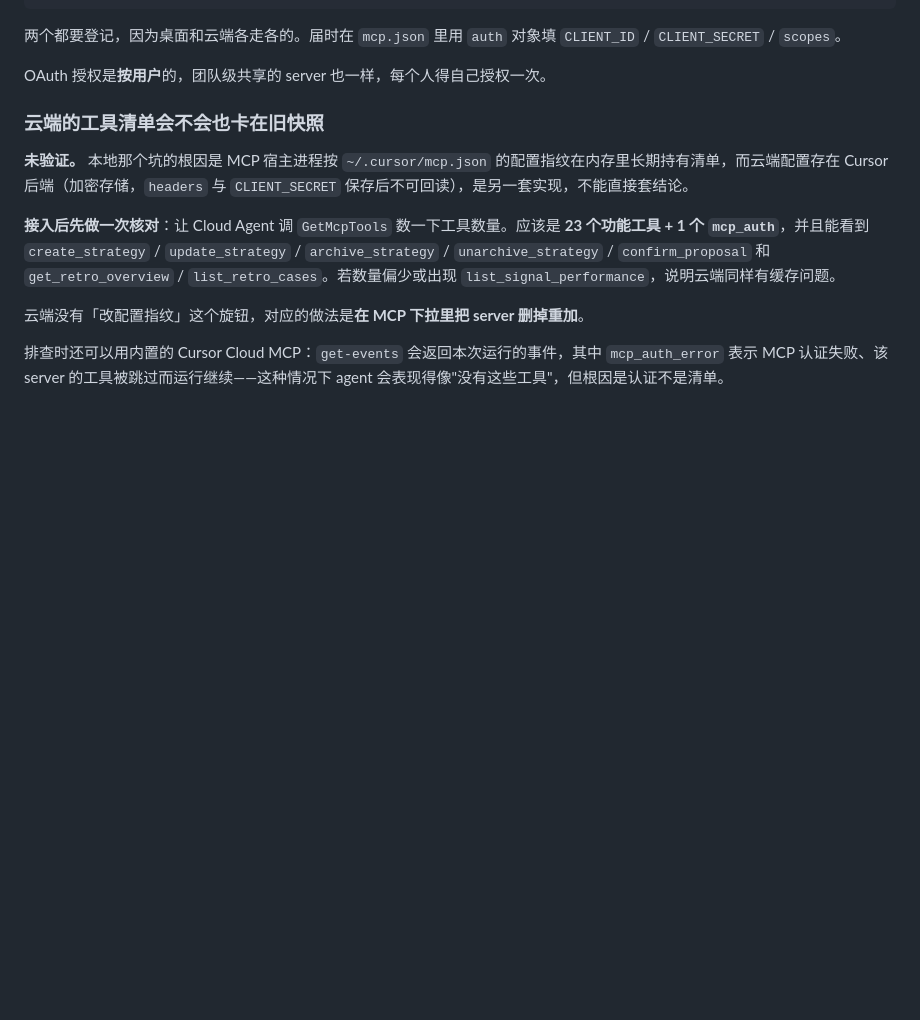
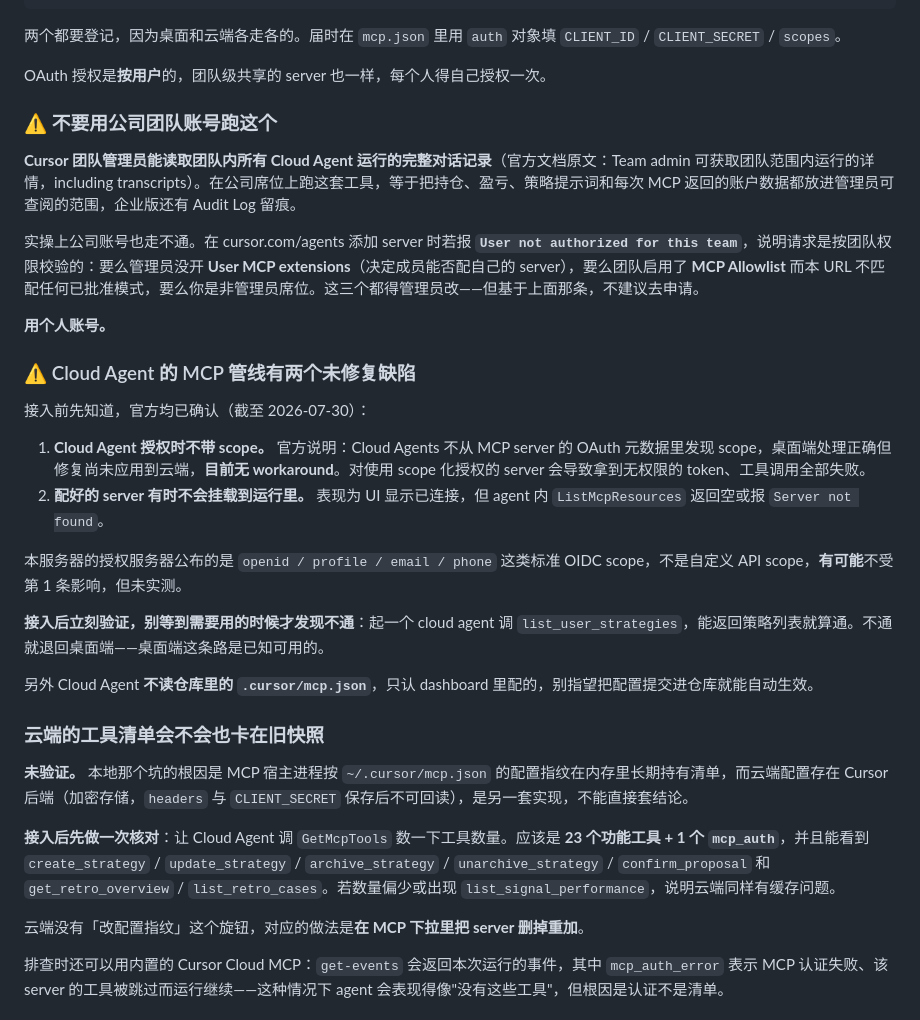
Before and after one commit to YicongCao/tc-trade-strategy, a Markdown page: dependencies/trade-copilot-mcp.md, the part around the change. GitHub-like rendering; blank space fills up the shorter version.

Commit message:
docs: 补充公司账号不可用与云端 MCP 的两个已知缺陷
实操中在 cursor.com/agents 添加 server 报 User not authorized for this team，
查下来是团队权限校验拦的。但更要紧的不是怎么绕过：团队管理员能读取团队内所有
Cloud Agent 运行的完整 transcript，在公司席位上跑这套工具等于把持仓、盈亏、
策略提示词都交给管理员可查阅的范围。结论是必须用个人账号，不要去申请放行。

同时更正之前"云端这条路能顺畅跑"的说法。查报错时翻到两个官方已确认未修复的
缺陷：Cloud Agent 授权时不带 scope 且明确无 workaround；配好的 server 有时
不会挂载到运行里。本服务器用的是标准 OIDC scope 而非自定义 API scope，可能
不受影响，但没实测，所以写成接入后必须立刻验证，并注明桌面端是已知可用的兜底。

Co-authored-by: Cursor <cursoragent@cursor.com>

```diff
--- a/dependencies/trade-copilot-mcp.md
+++ b/dependencies/trade-copilot-mcp.md
@@ -119,6 +119,27 @@ http://localhost:8787/callback                      ← 桌面端
 两个都要登记，因为桌面和云端各走各的。届时在 `mcp.json` 里用 `auth` 对象填 `CLIENT_ID` / `CLIENT_SECRET` / `scopes`。
 
 OAuth 授权是**按用户**的，团队级共享的 server 也一样，每个人得自己授权一次。
+
+### ⚠️ 不要用公司团队账号跑这个
+
+**Cursor 团队管理员能读取团队内所有 Cloud Agent 运行的完整对话记录**（官方文档原文：Team admin 可获取团队范围内运行的详情，including transcripts）。在公司席位上跑这套工具，等于把持仓、盈亏、策略提示词和每次 MCP 返回的账户数据都放进管理员可查阅的范围，企业版还有 Audit Log 留痕。
+
+实操上公司账号也走不通。在 cursor.com/agents 添加 server 时若报 **`User not authorized for this team`**，说明请求是按团队权限校验的：要么管理员没开 **User MCP extensions**（决定成员能否配自己的 server），要么团队启用了 **MCP Allowlist** 而本 URL 不匹配任何已批准模式，要么你是非管理员席位。这三个都得管理员改——但基于上面那条，不建议去申请。
+
+**用个人账号。**
+
+### ⚠️ Cloud Agent 的 MCP 管线有两个未修复缺陷
+
+接入前先知道，官方均已确认（截至 2026-07-30）：
+
+1. **Cloud Agent 授权时不带 scope。** 官方说明：Cloud Agents 不从 MCP server 的 OAuth 元数据里发现 scope，桌面端处理正确但修复尚未应用到云端，**目前无 workaround**。对使用 scope 化授权的 server 会导致拿到无权限的 token、工具调用全部失败。
+2. **配好的 server 有时不会挂载到运行里。** 表现为 UI 显示已连接，但 agent 内 `ListMcpResources` 返回空或报 `Server not found`。
+
+本服务器的授权服务器公布的是 `openid / profile / email / phone` 这类标准 OIDC scope，不是自定义 API scope，**有可能**不受第 1 条影响，但未实测。
+
+**接入后立刻验证，别等到需要用的时候才发现不通**：起一个 cloud agent 调 `list_user_strategies`，能返回策略列表就算通。不通就退回桌面端——桌面端这条路是已知可用的。
+
+另外 Cloud Agent **不读仓库里的 `.cursor/mcp.json`**，只认 dashboard 里配的，别指望把配置提交进仓库就能自动生效。
 
 ### 云端的工具清单会不会也卡在旧快照
 
```
